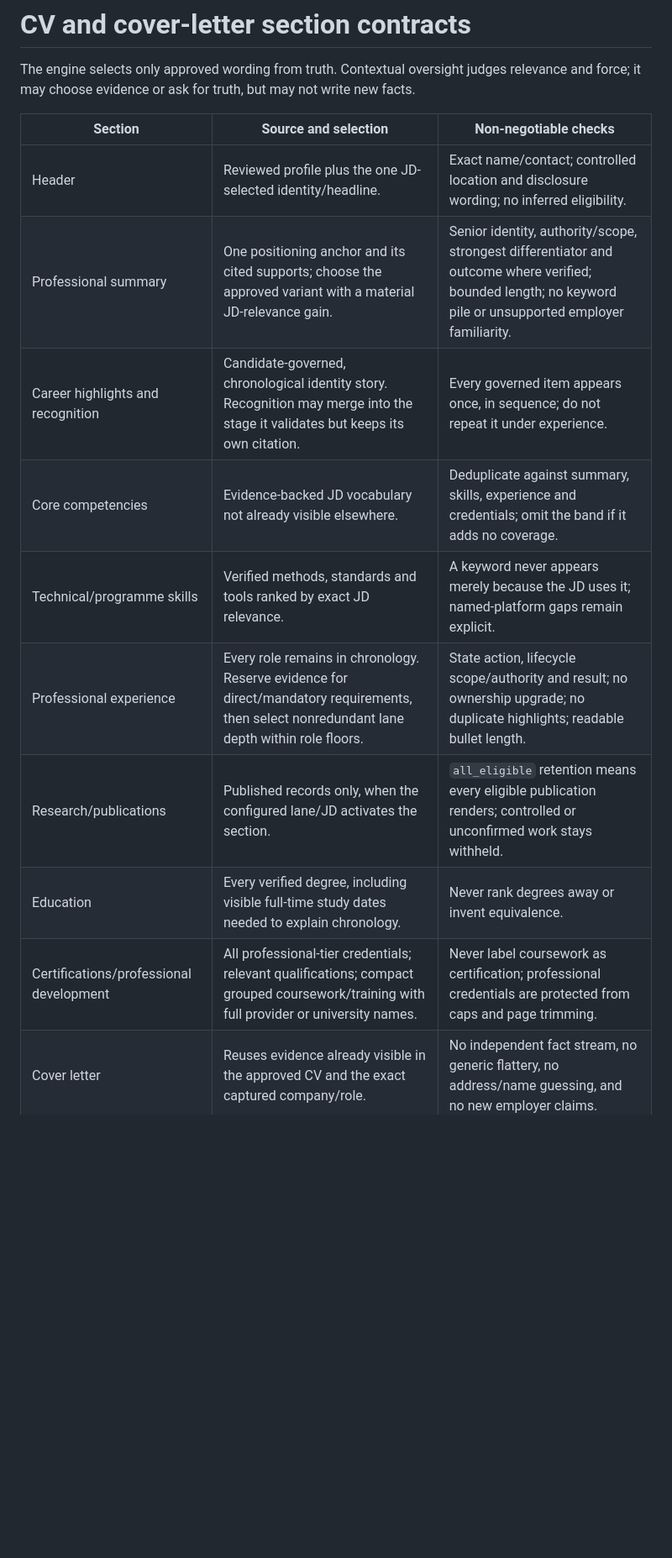
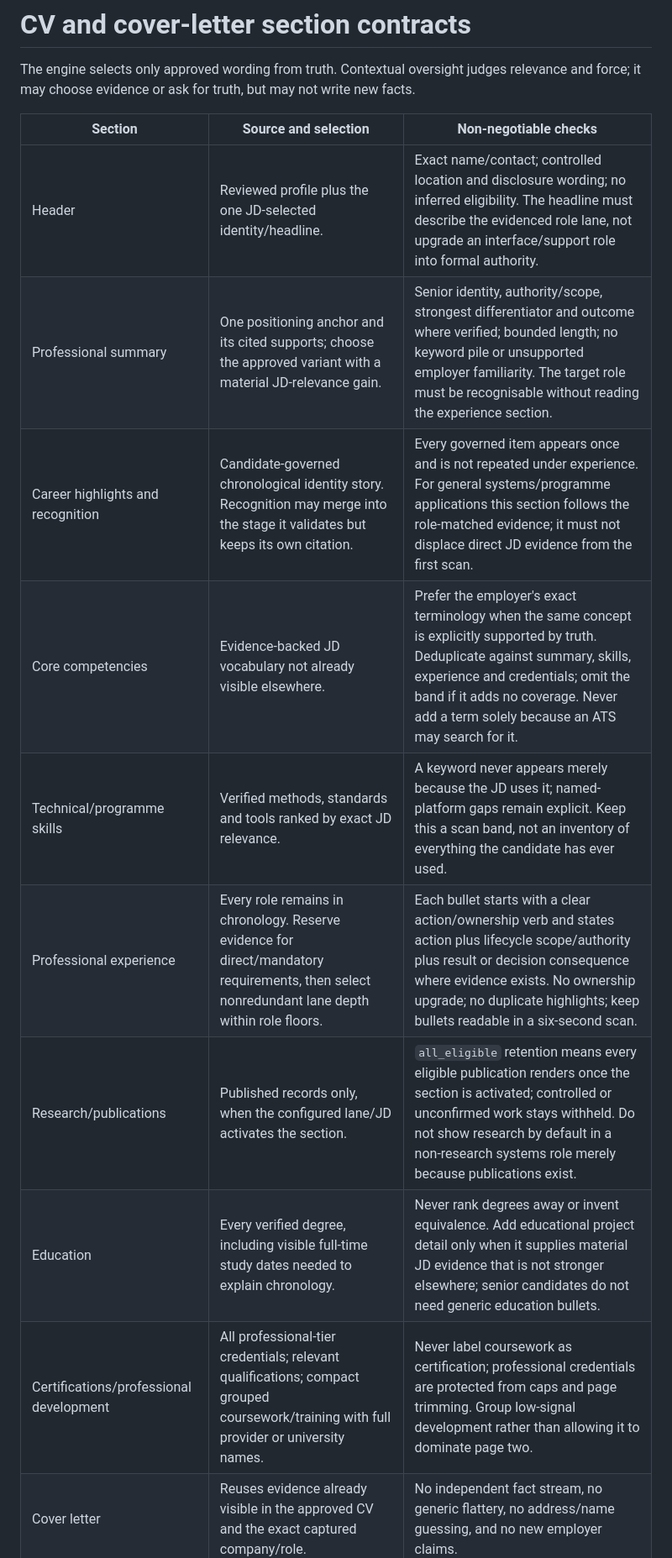
Before and after one commit to razaumair2203-ux/Pub-JobLooper, a Markdown page: references/section-contracts.md, the part around one of its changes. Shown at 84% size. Drawn GitHub-style; blank space fills up the shorter version.

```diff
--- a/references/section-contracts.md
+++ b/references/section-contracts.md
@@ -6,13 +6,13 @@ new facts.
 
 | Section | Source and selection | Non-negotiable checks |
 |---|---|---|
-| Header | Reviewed profile plus the one JD-selected identity/headline. | Exact name/contact; controlled location and disclosure wording; no inferred eligibility. |
-| Professional summary | One positioning anchor and its cited supports; choose the approved variant with a material JD-relevance gain. | Senior identity, authority/scope, strongest differentiator and outcome where verified; bounded length; no keyword pile or unsupported employer familiarity. |
-| Career highlights and recognition | Candidate-governed, chronological identity story. Recognition may merge into the stage it validates but keeps its own citation. | Every governed item appears once, in sequence; do not repeat it under experience. |
-| Core competencies | Evidence-backed JD vocabulary not already visible elsewhere. | Deduplicate against summary, skills, experience and credentials; omit the band if it adds no coverage. |
-| Technical/programme skills | Verified methods, standards and tools ranked by exact JD relevance. | A keyword never appears merely because the JD uses it; named-platform gaps remain explicit. |
-| Professional experience | Every role remains in chronology. Reserve evidence for direct/mandatory requirements, then select nonredundant lane depth within role floors. | State action, lifecycle scope/authority and result; no ownership upgrade; no duplicate highlights; readable bullet length. |
-| Research/publications | Published records only, when the configured lane/JD activates the section. | `all_eligible` retention means every eligible publication renders; controlled or unconfirmed work stays withheld. |
-| Education | Every verified degree, including visible full-time study dates needed to explain chronology. | Never rank degrees away or invent equivalence. |
-| Certifications/professional development | All professional-tier credentials; relevant qualifications; compact grouped coursework/training with full provider or university names. | Never label coursework as certification; professional credentials are protected from caps and page trimming. |
+| Header | Reviewed profile plus the one JD-selected identity/headline. | Exact name/contact; controlled location and disclosure wording; no inferred eligibility. The headline must describe the evidenced role lane, not upgrade an interface/support role into formal authority. |
+| Professional summary | One positioning anchor and its cited supports; choose the approved variant with a material JD-relevance gain. | Senior identity, authority/scope, strongest differentiator and outcome where verified; bounded length; no keyword pile or unsupported employer familiarity. The target role must be recognisable without reading the experience section. |
+| Career highlights and recognition | Candidate-governed chronological identity story. Recognition may merge into the stage it validates but keeps its own citation. | Every governed item appears once and is not repeated under experience. For general systems/programme applications this section follows the role-matched evidence; it must not displace direct JD evidence from the first scan. |
+| Core competencies | Evidence-backed JD vocabulary not already visible elsewhere. | Prefer the employer's exact terminology when the same concept is explicitly supported by truth. Deduplicate against summary, skills, experience and credentials; omit the band if it adds no coverage. Never add a term solely because an ATS may search for it. |
+| Technical/programme skills | Verified methods, standards and tools ranked by exact JD relevance. | A keyword never appears merely because the JD uses it; named-platform gaps remain explicit. Keep this a scan band, not an inventory of everything the candidate has ever used. |
+| Professional experience | Every role remains in chronology. Reserve evidence for direct/mandatory requirements, then select nonredundant lane depth within role floors. | Each bullet starts with a clear action/ownership verb and states action plus lifecycle scope/authority plus result or decision consequence where evidence exists. No ownership upgrade; no duplicate highlights; keep bullets readable in a six-second scan. |
+| Research/publications | Published records only, when the configured lane/JD activates the section. | `all_eligible` retention means every eligible publication renders once the section is activated; controlled or unconfirmed work stays withheld. Do not show research by default in a non-research systems role merely because publications exist. |
+| Education | Every verified degree, including visible full-time study dates needed to explain chronology. | Never rank degrees away or invent equivalence. Add educational project detail only when it supplies material JD evidence that is not stronger elsewhere; senior candidates do not need generic education bullets. |
+| Certifications/professional development | All professional-tier credentials; relevant qualifications; compact grouped coursework/training with full provider or university names. | Never label coursework as certification; professional credentials are protected from caps and page trimming. Group low-signal development rather than allowing it to dominate page two. |
 | Cover letter | Reuses evidence already visible in the approved CV and the exact captured company/role. | No independent fact stream, no generic flattery, no address/name guessing, and no new employer claims. |
```
Also changed, not shown: other parts of references/section-contracts.md (+34 -0 lines).
